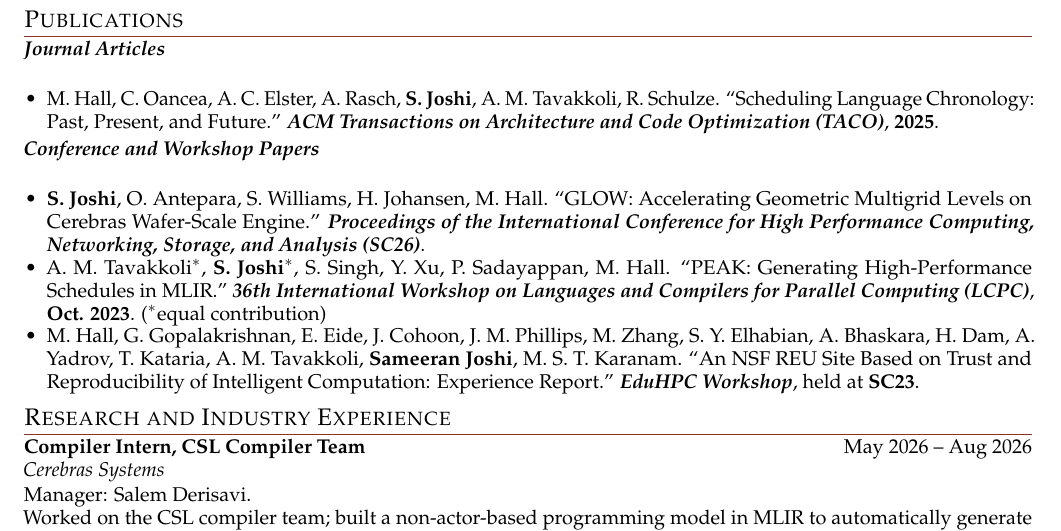
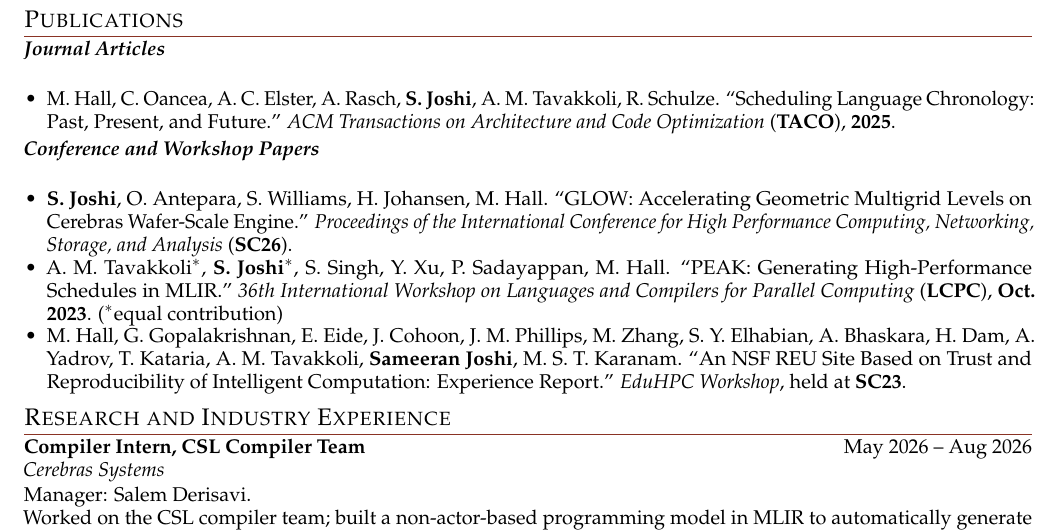
Before and after one commit to Sameeranjoshi/Sameeranjoshi.github.io, a LaTeX CV (resume.tex): part of the page, cut so that both start at the same text. Compiled offline with pdfLaTeX.

Commit message:
Resume: bold only the venue acronym/year, not the full venue name
Co-Authored-By: Claude Sonnet 5 <noreply@anthropic.com>

```diff
--- a/resume.tex
+++ b/resume.tex
@@ -69,15 +69,15 @@ Programming languages, compilers, and high-performance computing, with a focus o
 
 \subhead{Journal Articles}
 \begin{itemize}
-  \item M. Hall, C. Oancea, A. C. Elster, A. Rasch, \me{S. Joshi}, A. M. Tavakkoli, R. Schulze. ``Scheduling Language Chronology: Past, Present, and Future.'' \textbf{\textit{ACM Transactions on Architecture and Code Optimization (TACO)}}, \textbf{2025}.
+  \item M. Hall, C. Oancea, A. C. Elster, A. Rasch, \me{S. Joshi}, A. M. Tavakkoli, R. Schulze. ``Scheduling Language Chronology: Past, Present, and Future.'' \textit{ACM Transactions on Architecture and Code Optimization} (\textbf{TACO}), \textbf{2025}.
 \end{itemize}
 
 \vspace{2pt}
 \subhead{Conference and Workshop Papers}
 \begin{itemize}
-  \item \me{S. Joshi}, O. Antepara, S. Williams, H. Johansen, M. Hall. ``GLOW: Accelerating Geometric Multigrid Levels on Cerebras Wafer-Scale Engine.'' \textbf{\textit{Proceedings of the International Conference for High Performance Computing, Networking, Storage, and Analysis (SC26)}}.
-  \item A. M. Tavakkoli$^{*}$, \me{S. Joshi}$^{*}$, S. Singh, Y. Xu, P. Sadayappan, M. Hall. ``PEAK: Generating High-Performance Schedules in MLIR.'' \textbf{\textit{36th International Workshop on Languages and Compilers for Parallel Computing (LCPC)}}, \textbf{Oct. 2023}. ($^{*}$equal contribution)
-  \item M. Hall, G. Gopalakrishnan, E. Eide, J. Cohoon, J. M. Phillips, M. Zhang, S. Y. Elhabian, A. Bhaskara, H. Dam, A. Yadrov, T. Kataria, A. M. Tavakkoli, \me{Sameeran Joshi}, M. S. T. Karanam. ``An NSF REU Site Based on Trust and Reproducibility of Intelligent Computation: Experience Report.'' \textbf{\textit{EduHPC Workshop}}, held at \textbf{SC23}.
+  \item \me{S. Joshi}, O. Antepara, S. Williams, H. Johansen, M. Hall. ``GLOW: Accelerating Geometric Multigrid Levels on Cerebras Wafer-Scale Engine.'' \textit{Proceedings of the International Conference for High Performance Computing, Networking, Storage, and Analysis} (\textbf{SC26}).
+  \item A. M. Tavakkoli$^{*}$, \me{S. Joshi}$^{*}$, S. Singh, Y. Xu, P. Sadayappan, M. Hall. ``PEAK: Generating High-Performance Schedules in MLIR.'' \textit{36th International Workshop on Languages and Compilers for Parallel Computing} (\textbf{LCPC}), \textbf{Oct. 2023}. ($^{*}$equal contribution)
+  \item M. Hall, G. Gopalakrishnan, E. Eide, J. Cohoon, J. M. Phillips, M. Zhang, S. Y. Elhabian, A. Bhaskara, H. Dam, A. Yadrov, T. Kataria, A. M. Tavakkoli, \me{Sameeran Joshi}, M. S. T. Karanam. ``An NSF REU Site Based on Trust and Reproducibility of Intelligent Computation: Experience Report.'' \textit{EduHPC Workshop}, held at \textbf{SC23}.
 \end{itemize}
 
 \section*{Research and Industry Experience}
```
Also changed, not shown: resume.pdf.
